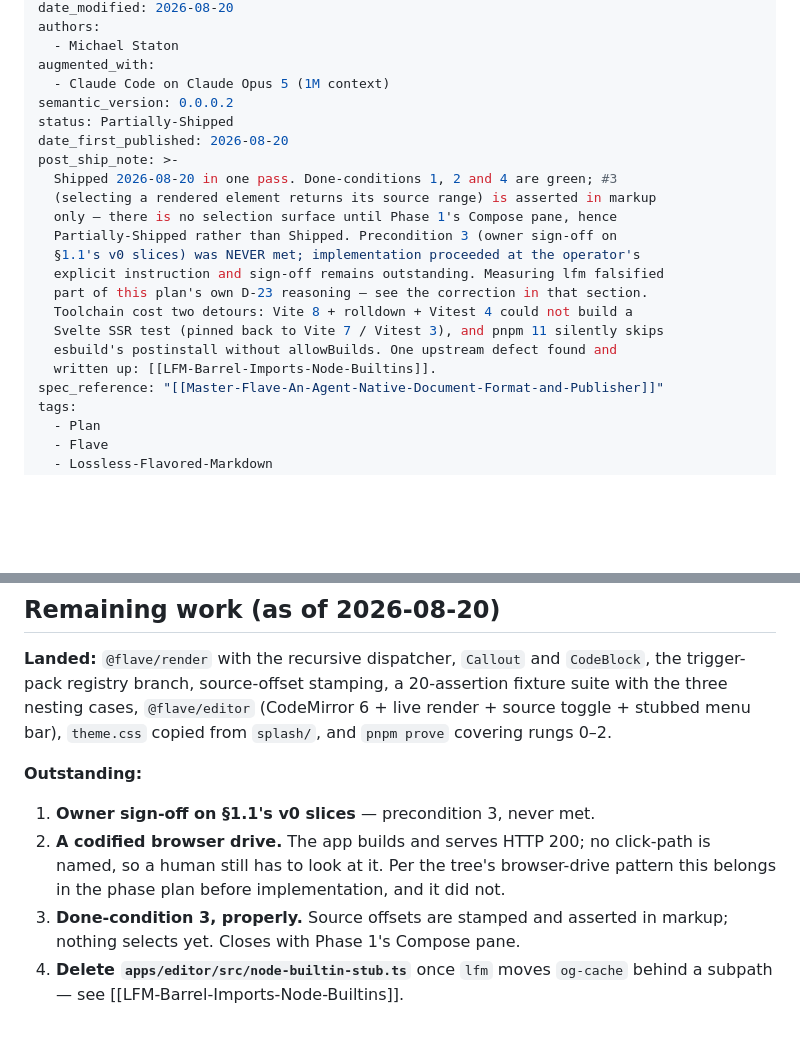
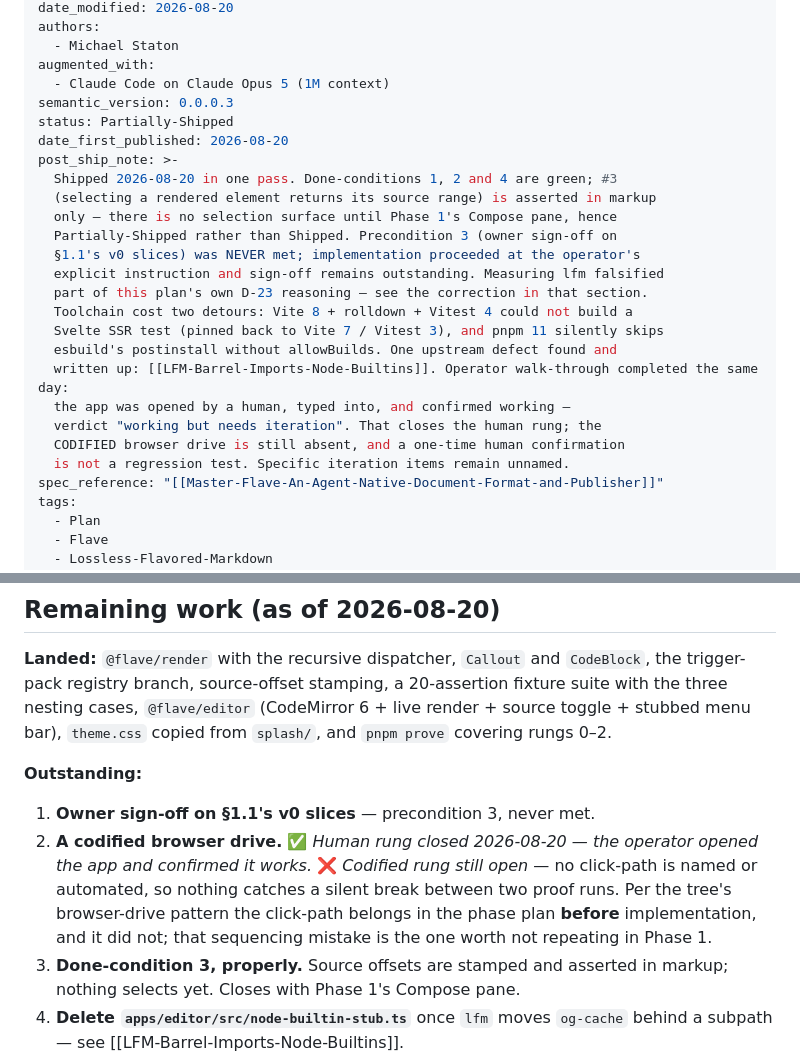
Before and after one commit to lossless-group/flave, a Markdown page: context-v/plans/Phase-0-The-Live-Render-Loop.md, 2 parts joined by grey strips. Drawn GitHub-style; blank space fills up the shorter version.

```diff
--- a/context-v/plans/Phase-0-The-Live-Render-Loop.md
+++ b/context-v/plans/Phase-0-The-Live-Render-Loop.md
@@ -7,7 +7,7 @@ authors:
   - Michael Staton
 augmented_with:
   - Claude Code on Claude Opus 5 (1M context)
-semantic_version: 0.0.0.2
+semantic_version: 0.0.0.3
 status: Partially-Shipped
 date_first_published: 2026-08-20
 post_ship_note: >-
@@ -21,7 +21,11 @@ post_ship_note: >-
   Toolchain cost two detours: Vite 8 + rolldown + Vitest 4 could not build a
   Svelte SSR test (pinned back to Vite 7 / Vitest 3), and pnpm 11 silently skips
   esbuild's postinstall without allowBuilds. One upstream defect found and
-  written up: [[LFM-Barrel-Imports-Node-Builtins]].
+  written up: [[LFM-Barrel-Imports-Node-Builtins]]. Operator walk-through completed the same day:
+  the app was opened by a human, typed into, and confirmed working —
+  verdict "working but needs iteration". That closes the human rung; the
+  CODIFIED browser drive is still absent, and a one-time human confirmation
+  is not a regression test. Specific iteration items remain unnamed.
 spec_reference: "[[Master-Flave-An-Agent-Native-Document-Format-and-Publisher]]"
 tags:
   - Plan
@@ -306,10 +310,12 @@ copied from `splash/`, and `pnpm prove` covering rungs 0–2.
 **Outstanding:**
 
 1. **Owner sign-off on §1.1's v0 slices** — precondition 3, never met.
-2. **A codified browser drive.** The app builds and serves HTTP 200; no
-   click-path is named, so a human still has to look at it. Per the tree's
-   browser-drive pattern this belongs in the phase plan before implementation,
-   and it did not.
+2. **A codified browser drive.** ✅ *Human rung closed 2026-08-20 — the
+   operator opened the app and confirmed it works.* ❌ *Codified rung still
+   open* — no click-path is named or automated, so nothing catches a silent
+   break between two proof runs. Per the tree's browser-drive pattern the
+   click-path belongs in the phase plan **before** implementation, and it did
+   not; that sequencing mistake is the one worth not repeating in Phase 1.
 3. **Done-condition 3, properly.** Source offsets are stamped and asserted in
    markup; nothing selects yet. Closes with Phase 1's Compose pane.
 4. **Delete `apps/editor/src/node-builtin-stub.ts`** once `lfm` moves
```
Also changed, not shown: changelog/2026-08-20_02.md (added, +76 -0 lines).
